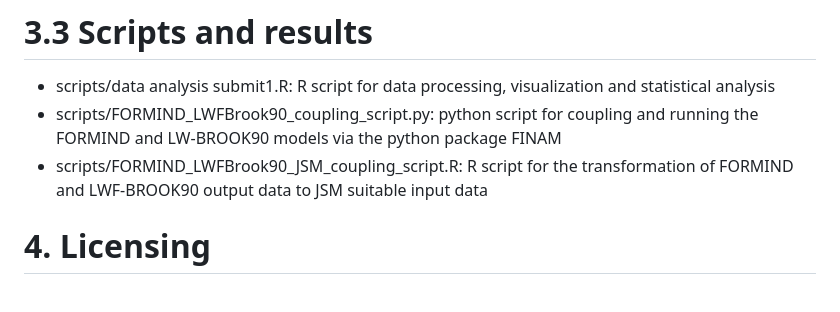
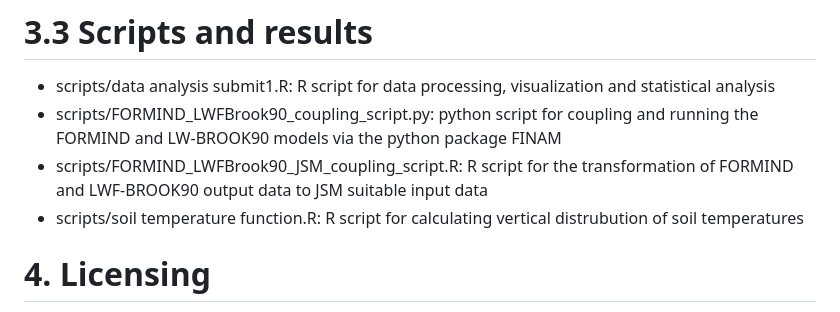
Before and after one commit to Felix738/FORest-Soil-Model-FOR-SM, a Markdown page: README.md, the part around the change. Rendered like a GitHub page.

```diff
--- a/README.md
+++ b/README.md
@@ -64,6 +64,7 @@ This dataset contains the model source code of the LWF-BROOK90 model which was u
 - scripts/data analysis submit1.R: R script for data processing, visualization and statistical analysis
 - scripts/FORMIND_LWFBrook90_coupling_script.py: python script for coupling and running the FORMIND and LW-BROOK90 models via the python package FINAM
 - scripts/FORMIND_LWFBrook90_JSM_coupling_script.R: R script for the transformation of FORMIND and LWF-BROOK90 output data to JSM suitable input data
+- scripts/soil temperature function.R: R script for calculating vertical distrubution of soil temperatures
 
 # 4. Licensing
 This dataset is licensed under the Creative Commons Attribution 4.0 International License (CC BY 4.0). You are free to use, distribute, and adapt the material, provided proper attribution is given.
```
